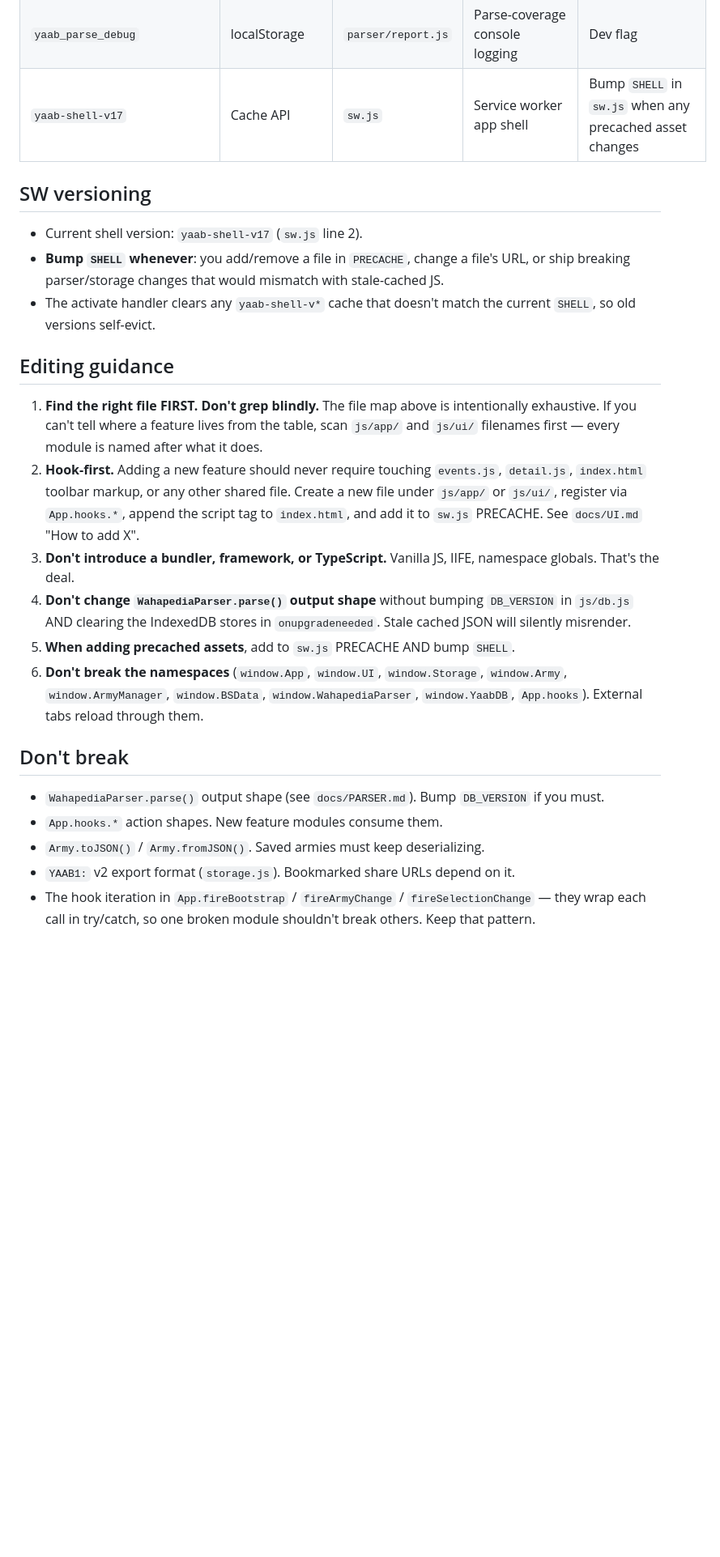
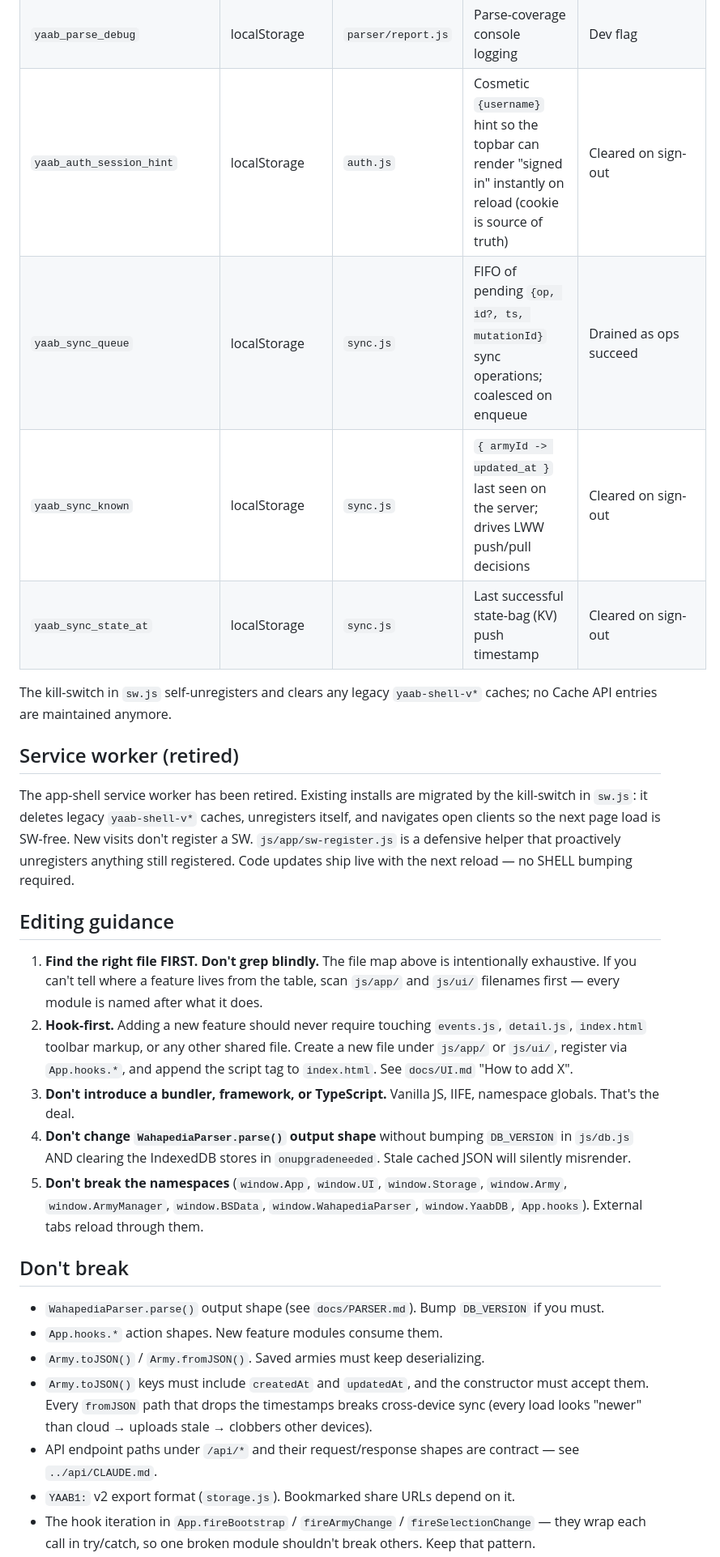
Before and after one commit to stopsign002/yetanotherarmybuilder, a Markdown page: CLAUDE.md, the part around one of its changes. Shown at 81% size. Drawn GitHub-style; blank space fills up the shorter version.

```diff
--- a/CLAUDE.md
+++ b/CLAUDE.md
@@ -117,28 +125,32 @@ Every persistence key in the app. Wipe carefully — most contain user data.
 | `yaab_sound_enabled` | localStorage | `sound-fx.js` (orphan) | Opt-in WebAudio toggle | User pref |
 | `yaab_voice_enabled` | localStorage | `voice-commands.js` (orphan) | Opt-in voice-control toggle | User pref |
 | `yaab_parse_debug` | localStorage | `parser/report.js` | Parse-coverage console logging | Dev flag |
-| `yaab-shell-v17` | Cache API | `sw.js` | Service worker app shell | Bump `SHELL` in `sw.js` when any precached asset changes |
+| `yaab_auth_session_hint` | localStorage | `auth.js` | Cosmetic `{username}` hint so the topbar can render "signed in" instantly on reload (cookie is source of truth) | Cleared on sign-out |
+| `yaab_sync_queue` | localStorage | `sync.js` | FIFO of pending `{op, id?, ts, mutationId}` sync operations; coalesced on enqueue | Drained as ops succeed |
+| `yaab_sync_known` | localStorage | `sync.js` | `{ armyId -> updated_at }` last seen on the server; drives LWW push/pull decisions | Cleared on sign-out |
+| `yaab_sync_state_at` | localStorage | `sync.js` | Last successful state-bag (KV) push timestamp | Cleared on sign-out |
 
-## SW versioning
+The kill-switch in `sw.js` self-unregisters and clears any legacy `yaab-shell-v*` caches; no Cache API entries are maintained anymore.
 
-- Current shell version: `yaab-shell-v17` (`sw.js` line 2).
-- **Bump `SHELL` whenever**: you add/remove a file in `PRECACHE`, change a file's URL, or ship breaking parser/storage changes that would mismatch with stale-cached JS.
-- The activate handler clears any `yaab-shell-v*` cache that doesn't match the current `SHELL`, so old versions self-evict.
+## Service worker (retired)
+
+The app-shell service worker has been retired. Existing installs are migrated by the kill-switch in `sw.js`: it deletes legacy `yaab-shell-v*` caches, unregisters itself, and navigates open clients so the next page load is SW-free. New visits don't register a SW. `js/app/sw-register.js` is a defensive helper that proactively unregisters anything still registered. Code updates ship live with the next reload — no SHELL bumping required.
 
 ## Editing guidance
 
 1. **Find the right file FIRST. Don't grep blindly.** The file map above is intentionally exhaustive. If you can't tell where a feature lives from the table, scan `js/app/` and `js/ui/` filenames first — every module is named after what it does.
-2. **Hook-first.** Adding a new feature should never require touching `events.js`, `detail.js`, `index.html` toolbar markup, or any other shared file. Create a new file under `js/app/` or `js/ui/`, register via `App.hooks.*`, append the script tag to `index.html`, and add it to `sw.js` PRECACHE. See `docs/UI.md` "How to add X".
+2. **Hook-first.** Adding a new feature should never require touching `events.js`, `detail.js`, `index.html` toolbar markup, or any other shared file. Create a new file under `js/app/` or `js/ui/`, register via `App.hooks.*`, and append the script tag to `index.html`. See `docs/UI.md` "How to add X".
 3. **Don't introduce a bundler, framework, or TypeScript.** Vanilla JS, IIFE, namespace globals. That's the deal.
 4. **Don't change `WahapediaParser.parse()` output shape** without bumping `DB_VERSION` in `js/db.js` AND clearing the IndexedDB stores in `onupgradeneeded`. Stale cached JSON will silently misrender.
-5. **When adding precached assets**, add to `sw.js` PRECACHE AND bump `SHELL`.
-6. **Don't break the namespaces** (`window.App`, `window.UI`, `window.Storage`, `window.Army`, `window.ArmyManager`, `window.BSData`, `window.WahapediaParser`, `window.YaabDB`, `App.hooks`). External tabs reload through them.
+5. **Don't break the namespaces** (`window.App`, `window.UI`, `window.Storage`, `window.Army`, `window.ArmyManager`, `window.BSData`, `window.WahapediaParser`, `window.YaabDB`, `App.hooks`). External tabs reload through them.
 
 ## Don't break
 
 - `WahapediaParser.parse()` output shape (see `docs/PARSER.md`). Bump `DB_VERSION` if you must.
 - `App.hooks.*` action shapes. New feature modules consume them.
 - `Army.toJSON()` / `Army.fromJSON()`. Saved armies must keep deserializing.
+- `Army.toJSON()` keys must include `createdAt` and `updatedAt`, and the constructor must accept them. Every `fromJSON` path that drops the timestamps breaks cross-device sync (every load looks "newer" than cloud → uploads stale → clobbers other devices).
+- API endpoint paths under `/api/*` and their request/response shapes are contract — see `../api/CLAUDE.md`.
 - `YAAB1:` v2 export format (`storage.js`). Bookmarked share URLs depend on it.
 - The hook iteration in `App.fireBootstrap` / `fireArmyChange` / `fireSelectionChange` — they wrap each call in try/catch, so one broken module shouldn't break others. Keep that pattern.
 - `releaseSharedIndex()` is called once in `bsdata.js` after Phase 2. Don't hold DOM refs alive past that point — it leaks tens of MB.
```
Also changed, not shown: other parts of CLAUDE.md (+12 -4 lines), docs/AUTH.md (added, +176 -0 lines), docs/SYNC.md (added, +207 -0 lines).
